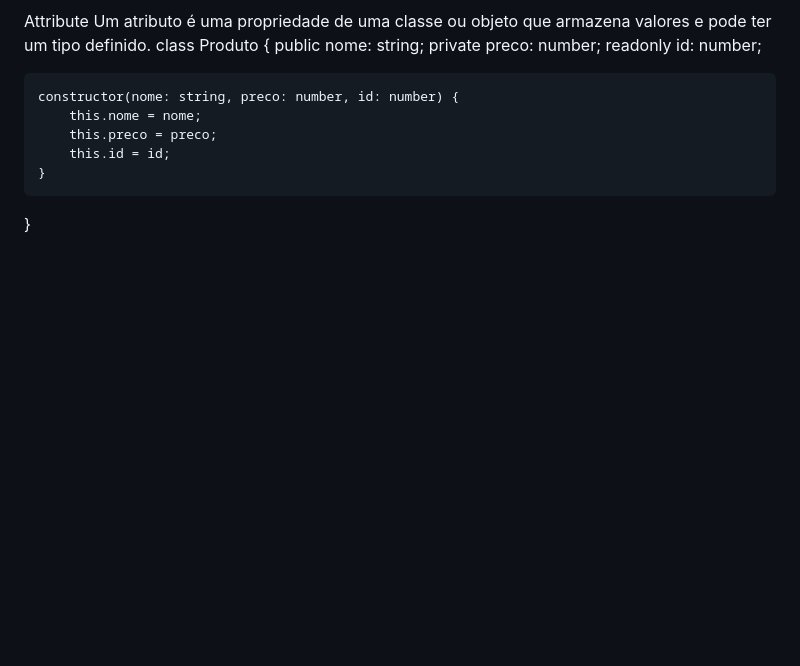
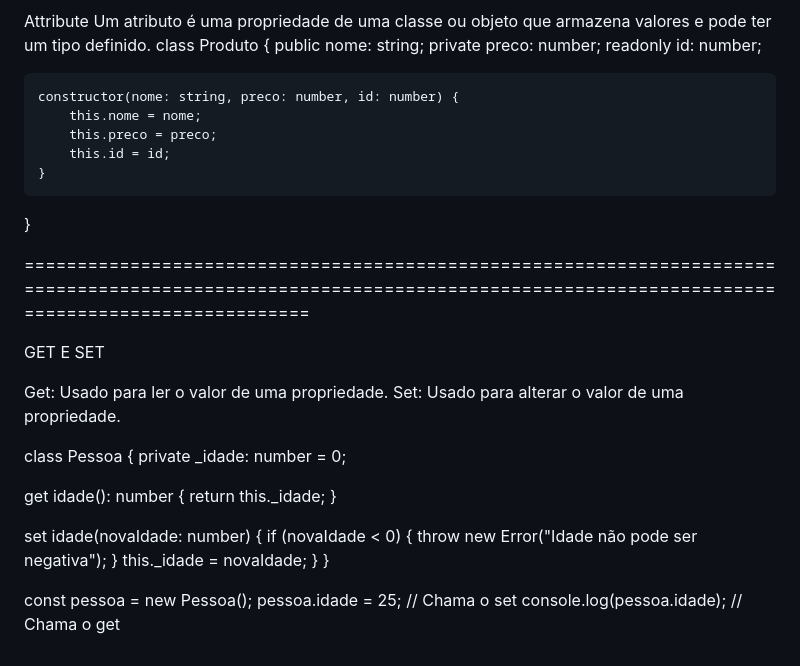
Before and after one commit to Andrei1001/Garatuja, a Markdown page: README.md, the part around the change. Drawn GitHub-style; blank space fills up the shorter version.

```diff
--- a/README.md
+++ b/README.md
@@ -153,3 +153,30 @@ class Produto {
         this.id = id;
     }
 }
+
+=========================================================================================================================================================================
+
+GET E SET
+
+Get: Usado para ler o valor de uma propriedade.
+Set: Usado para alterar o valor de uma propriedade.
+
+
+class Pessoa {
+  private _idade: number = 0;
+
+  get idade(): number {
+    return this._idade;
+  }
+
+  set idade(novaIdade: number) {
+    if (novaIdade < 0) {
+      throw new Error("Idade não pode ser negativa");
+    }
+    this._idade = novaIdade;
+  }
+}
+
+const pessoa = new Pessoa();
+pessoa.idade = 25; // Chama o set
+console.log(pessoa.idade); // Chama o get
```
